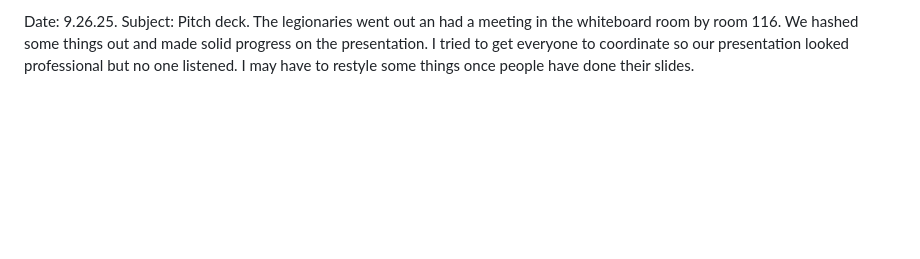
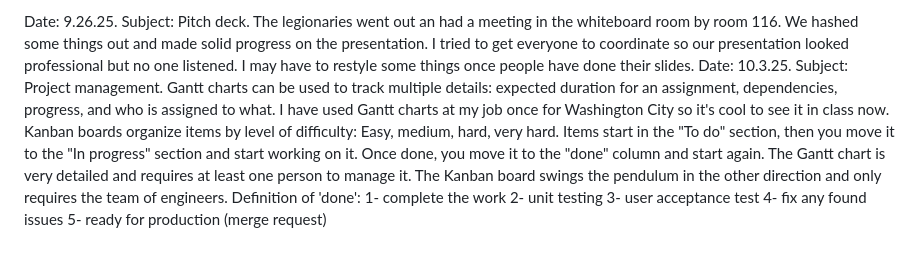
Before and after one commit to corbinbroadhead/CS2450-Remote-1, a Markdown page: journal.md, the part around the change. GitHub-like rendering; blank space fills up the shorter version.

Commit message:
journal entries

```diff
--- a/journal.md
+++ b/journal.md
@@ -71,3 +71,13 @@ Date: 9.22.25. Subject: Pitch deck.
 
 Date: 9.26.25. Subject: Pitch deck.
 	The legionaries went out an had a meeting in the whiteboard room by room 116. We hashed some things out and made solid progress on the presentation. I tried to get everyone to coordinate so our presentation looked professional but no one listened. I may have to restyle some things once people have done their slides.
+Date: 10.3.25. Subject: Project management.
+	Gantt charts can be used to track multiple details: expected duration for an assignment, dependencies, progress, and who is assigned to what. I have used Gantt charts at my job once for Washington City so it's cool to see it in class now.
+	Kanban boards organize items by level of difficulty: Easy, medium, hard, very hard. Items start in the "To do" section, then you move it to the "In progress" section and start working on it. Once done, you move it to the "done" column and start again.
+	The Gantt chart is very detailed and requires at least one person to manage it. The Kanban board swings the pendulum in the other direction and only requires the team of engineers.
+	Definition of 'done':
+		1- complete the work
+		2- unit testing
+		3- user acceptance test
+		4- fix any found issues
+		5- ready for production (merge request)
```
